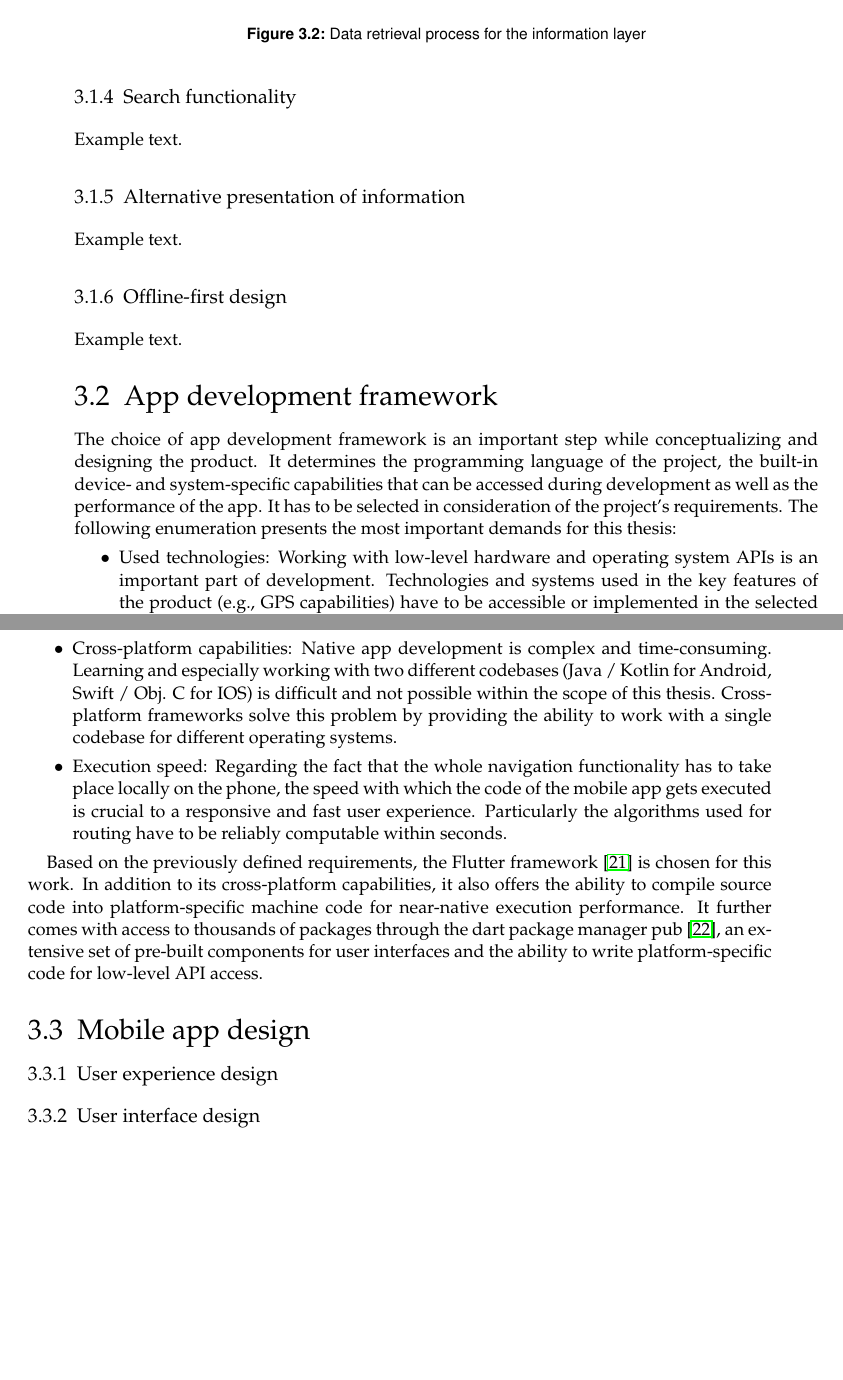
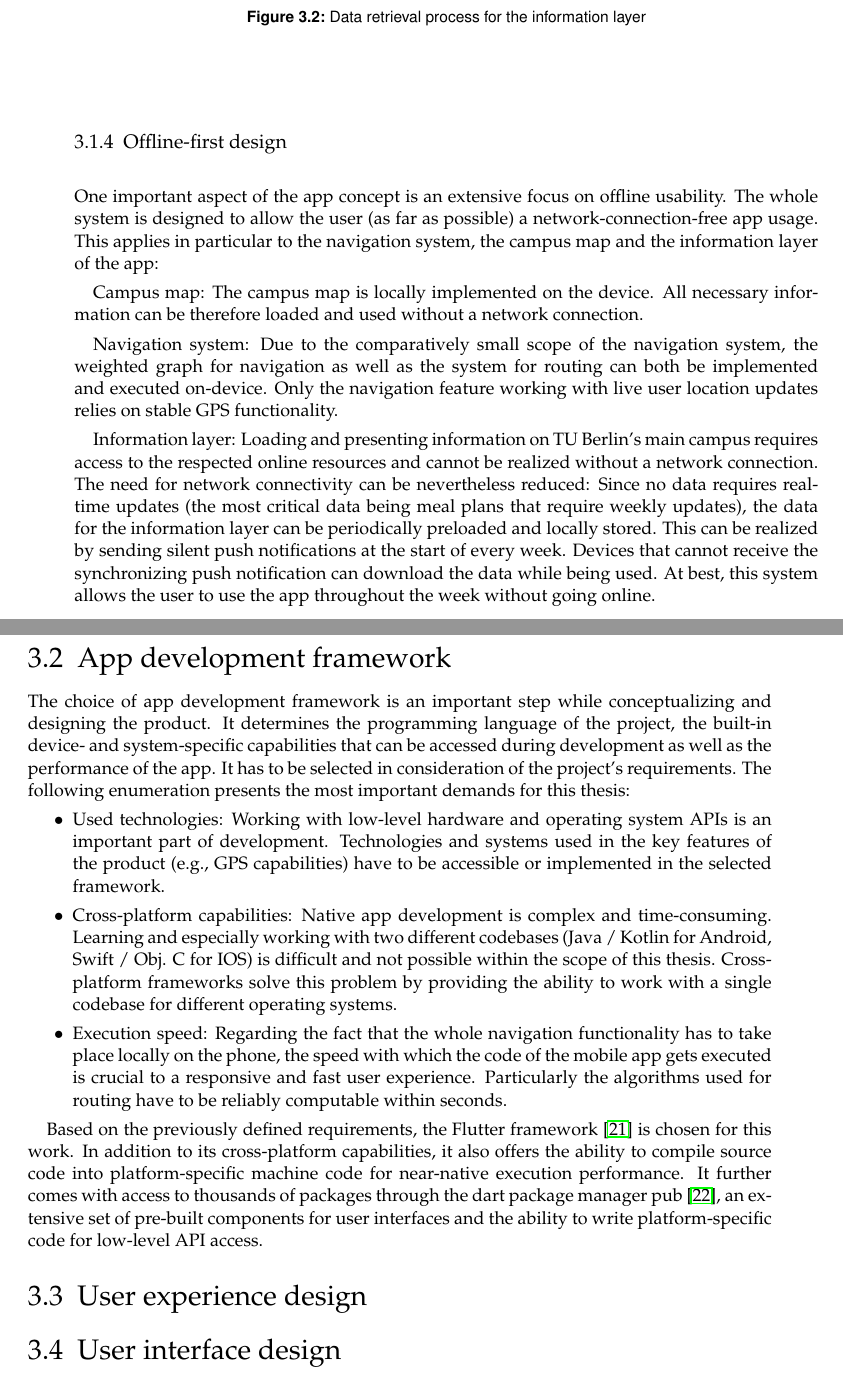
Before and after one commit to patrickzda/campus_app, a LaTeX thesis (thesis/main.tex, which reads thesis/content/03_concept_and_design.tex): two parts of pages 23 and 24 of 39, joined at a grey line, cut so that both start at the same text, the shorter picture padded with empty space. Compiled offline with pdfLaTeX.

Commit message:
Thesis: Concept and design

```diff
--- a/thesis/content/03_concept_and_design.tex
+++ b/thesis/content/03_concept_and_design.tex
@@ -75,12 +75,18 @@ By splitting the logic for crawling and provision, the workload that arises on T
 	\caption{Data retrieval process for the information layer}
 \end{figure}
 
-\subsection{Search functionality}
-Example text.
-\subsection{Alternative presentation of information}
-Example text.
+%\subsection{Exploration vs. search}
+%\subsection{Search functionality}
+%\subsection{Alternative presentation of information}
+
 \subsection{Offline-first design}
-Example text.
+One important aspect of the app concept is an extensive focus on offline usability. The whole system is designed to allow the user (as far as possible) a network-connection-free app usage. This applies in particular to the navigation system, the campus map and the information layer of the app:
+
+Campus map: The campus map is locally implemented on the device. All necessary information can be therefore loaded and used without a network connection.
+
+Navigation system: Due to the comparatively small scope of the navigation system, the weighted graph for navigation as well as the system for routing can both be implemented and executed on-device. Only the navigation feature working with live user location updates relies on stable GPS functionality.
+
+Information layer: Loading and presenting information on TU Berlin's main campus requires access to the respected online resources and cannot be realized without a network connection. The need for network connectivity can be nevertheless reduced: Since no data requires real-time updates (the most critical data being meal plans that require weekly updates), the data for the information layer can be periodically preloaded and locally stored. This can be realized by sending silent push notifications at the start of every week. Devices that cannot receive the synchronizing push notification can download the data while being used. At best, this system allows the user to use the app throughout the week without going online.
 
 \section{App development framework}
 The choice of app development framework is an important step while conceptualizing and designing the product. It determines the programming language of the project, the built-in device- and system-specific capabilities that can be accessed during development as well as the performance of the app. It has to be selected in consideration of the project's requirements. The following enumeration presents the most important demands for this thesis:
@@ -92,6 +98,6 @@ The choice of app development framework is an important step while conceptualizi
 
 Based on the previously defined requirements, the Flutter framework \cite{flutter} is chosen for this work. In addition to its cross-platform capabilities, it also offers the ability to compile source code into platform-specific machine code for near-native execution performance. It further comes with access to thousands of packages through the dart package manager pub \cite{pub_dev}, an extensive set of pre-built components for user interfaces and the ability to write platform-specific code for low-level API access.
 
-\section{Mobile app design}
-\subsection{User experience design}
-\subsection{User interface design}
+\section{User experience design}
+
+\section{User interface design}
```
Also changed, not shown: thesis/main.pdf, 8 other files.
